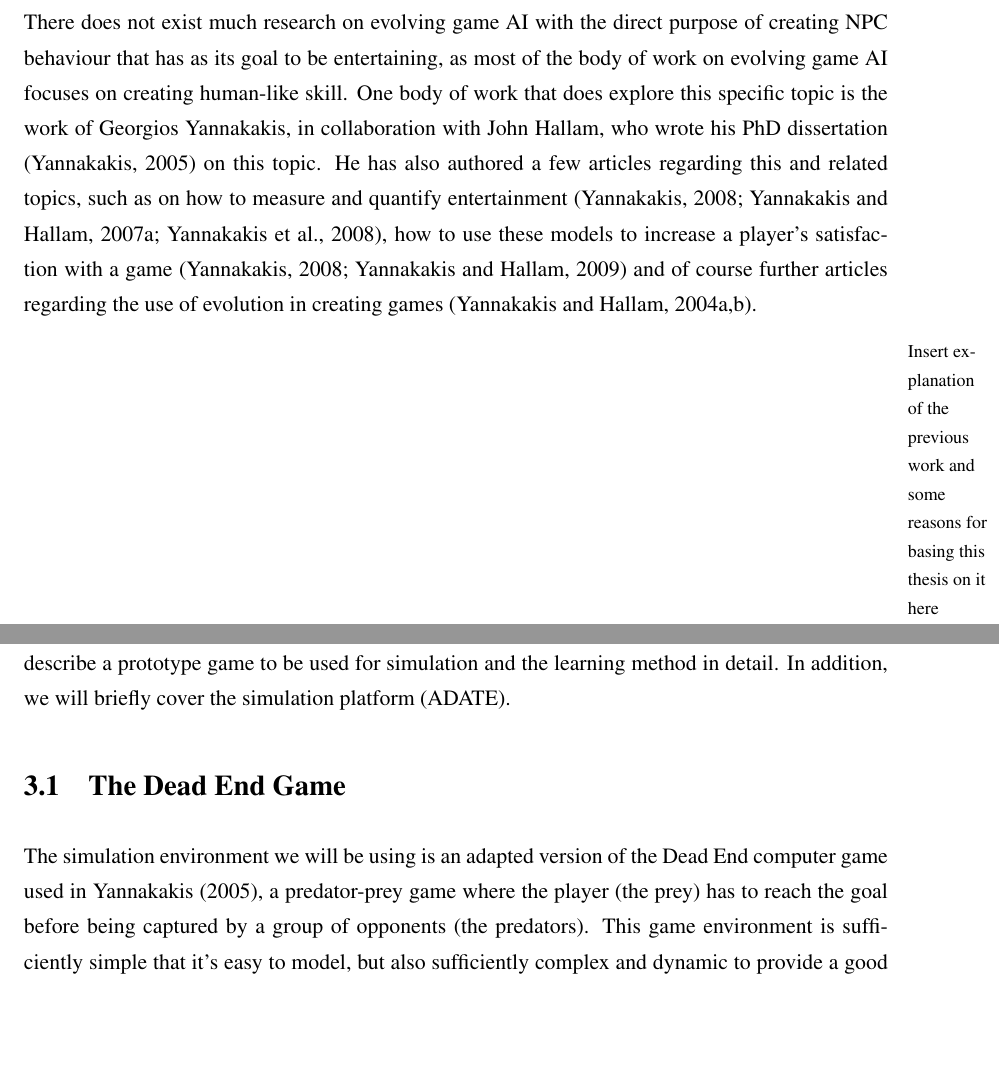
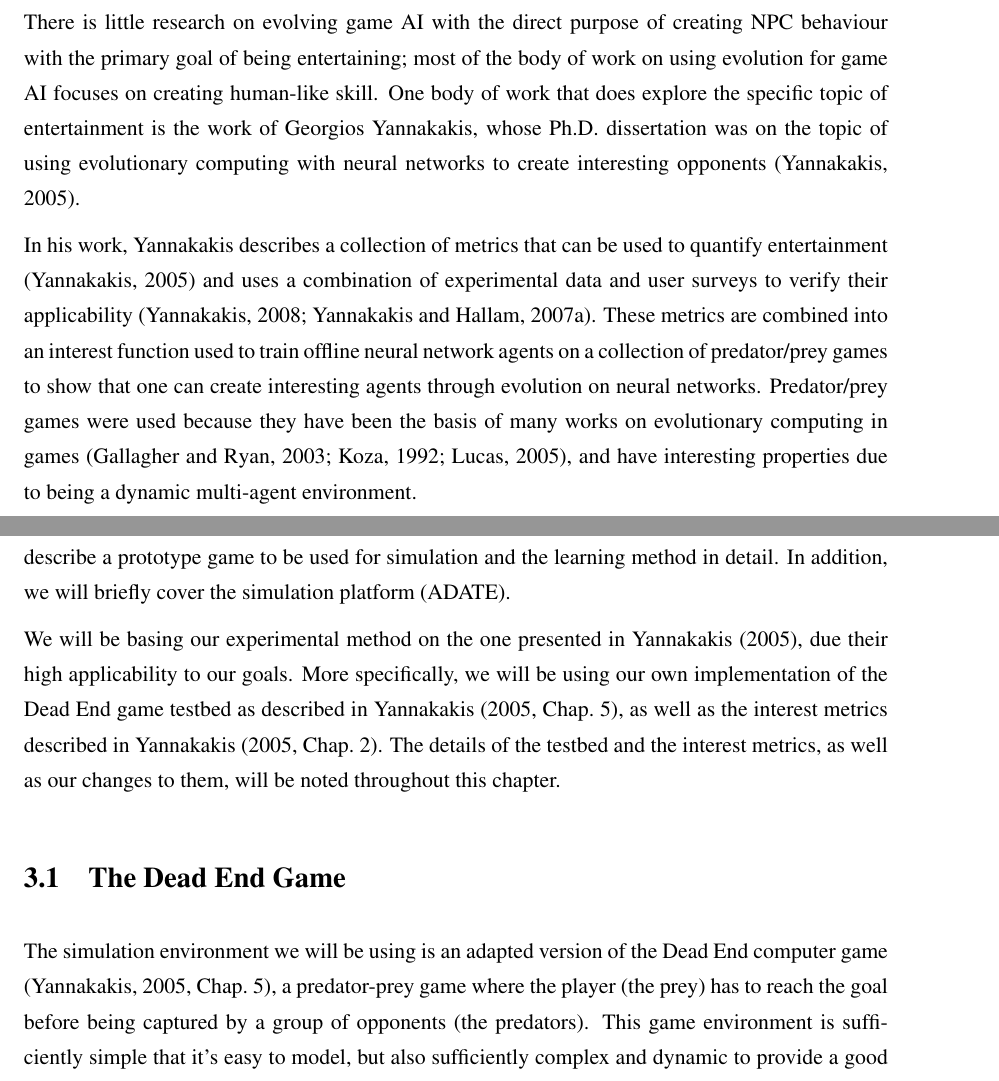
Before and after one commit to ircubic/Master-Thesis, a LaTeX thesis (doc/main.tex, which reads doc/background.tex, doc/method.tex): two parts of pages 31 and 33 of 52 before the commit and two parts of pages 33 and 35 of 54 after it, joined at a grey line, cut so that both start at the same text, the shorter picture padded with empty space. Compiled offline with pdfLaTeX.

Commit message:
More on background and introduction to method
- Added a bit about the work of Yannakakis
- Added a paragraph to the Methodology chapter about the basis for our
  method

```diff
--- a/doc/background.tex
+++ b/doc/background.tex
@@ -775,38 +775,24 @@ human players over the Internet, using the game Tron
 into using offline and online co-evolution with action games
 \citep{demasi2003online}.
 
-There does not exist much research on evolving game AI with the direct purpose
-of creating NPC behaviour that has as its goal to be entertaining, as most of
-the body of work on evolving game AI focuses on creating human-like skill. One
-body of work that does explore this specific topic is the work of Georgios
-Yannakakis, in collaboration with John Hallam, who wrote his PhD dissertation
-\citep{yannakakis2005ai} on this topic. He has also authored a few articles
-regarding this and related topics, such as on how to measure and quantify
-entertainment
-\citep{yannakakis2007modeling,yannakakis2008model,yannakakis2008entertainment},
-how to use these models to increase a player's satisfaction with a game
-\citep{yannakakis2009real,yannakakis2008model} and of course further articles
-regarding the use of evolution in creating games
-\citep{yannakakis2004evolving,yannakakis2004interactive}.
+There is little research on evolving game AI with the direct purpose of creating
+NPC behaviour with the primary goal of being entertaining; most of the body of
+work on using evolution for game AI focuses on creating human-like skill. One
+body of work that does explore the specific topic of entertainment is the work
+of Georgios Yannakakis, whose Ph.D. dissertation was on the topic of using
+evolutionary computing with neural networks to create interesting opponents
+\citep{yannakakis2005ai}.
 
-\marginpar{Insert explanation of the previous work and some reasons for basing
-  this thesis on it here}
-
-%Provide enough information in a technical document to allow your
-%reader to understand the specific problem being addressed and to
-%provide a context for your own document. This background information
-%may include (1) a historical summary of the problem being addressed;
-%(2) a brief summary of previous work on the topic, including, if
-%appropriate, relevant theory; and (3) the specific reasons the
-%document is being written.
-
-%In short documents, include background information in the
-%introduction. In longer documents, however, putting some or all of
-%the background information in a separate section with a heading may
-%be more effective. Long and fairly complex reports, especially
-%experimental reports where the purpose of the document is to verify,
-%evaluate, illustrate, or apply one or more theories, often include a
-%separate theory section.
+In his work, Yannakakis describes a collection of metrics that can be used to
+quantify entertainment \citep{yannakakis2005ai} and uses a combination
+of experimental data and user surveys to verify their applicability
+\citep{yannakakis2007modeling,yannakakis2008model}. These metrics are combined
+into an interest function used to train offline neural network agents on a
+collection of predator/prey games to show that one can create interesting agents
+through evolution on neural networks. Predator/prey games were used because they
+have been the basis of many works on evolutionary computing in games
+\citep{koza1992genetic,lucas2005evolving,gallagher2003learning}, and have
+interesting properties due to being a dynamic multi-agent environment.
 
 %%% Local Variables:
 %%% TeX-master: "main"
--- a/doc/main.tex
+++ b/doc/main.tex
@@ -43,7 +43,7 @@
 %\lstset{style=console}
 
 % Use "normal" paragraph separation
-\setlength{\parskip}{1.15ex plus 0.1ex minus 0.1ex}
+\setlength{\parskip}{1.2ex plus 0.1ex minus 0.1ex}
 \setlength{\parindent}{0pt}
 
 % Nicer margin comments
--- a/doc/method.tex
+++ b/doc/method.tex
@@ -8,11 +8,19 @@ game opponents. With that in mind, we describe a prototype game to be used for
 simulation and the learning method in detail. In addition, we will briefly cover
 the simulation platform (ADATE).
 
+We will be basing our experimental method on the one presented in
+\citet{yannakakis2005ai}, due their high applicability to our goals. More
+specifically, we will be using our own implementation of the Dead End game
+testbed as described in \citet[Chap.~5]{yannakakis2005ai}, as well as the
+interest metrics described in \citet[Chap.~2]{yannakakis2005ai}. The details of
+the testbed and the interest metrics, as well as our changes to them, will be
+noted throughout this chapter.
+
 \section{The Dead End Game}
 \label{sec:game}
 
 The simulation environment we will be using is an adapted version of the Dead
-End computer game used in \citet{yannakakis2005ai}, a predator-prey game where
+End computer game \citep[Chap.~5]{yannakakis2005ai}, a predator-prey game where
 the player (the prey) has to reach the goal before being captured by a group of
 opponents (the predators). This game environment is sufficiently simple that
 it's easy to model, but also sufficiently complex and dynamic to provide a good
```
Also changed, not shown: doc/thesis.bib (+29 -0 lines), doc/topics.bib (+0 -9 lines), doc/main.pdf.
